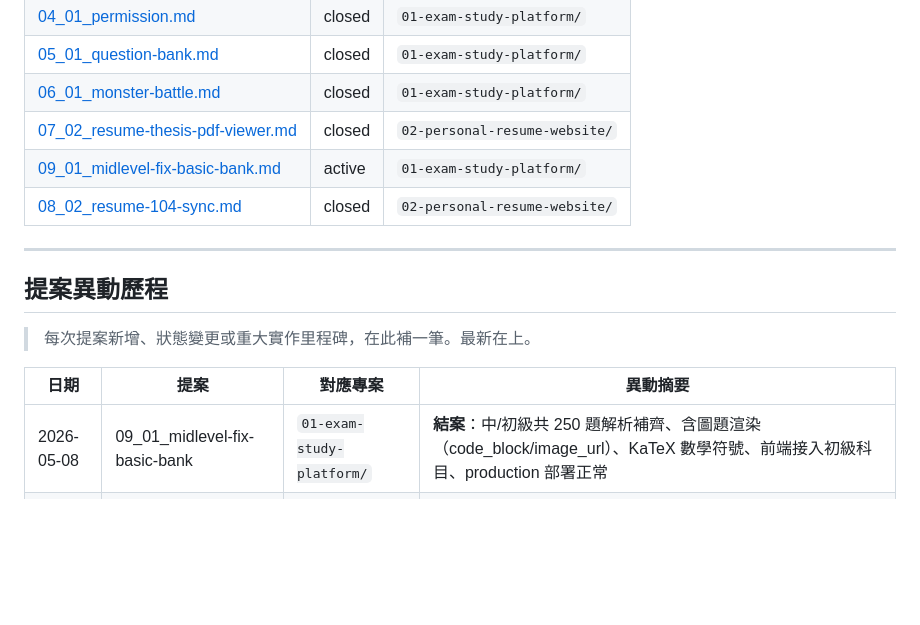
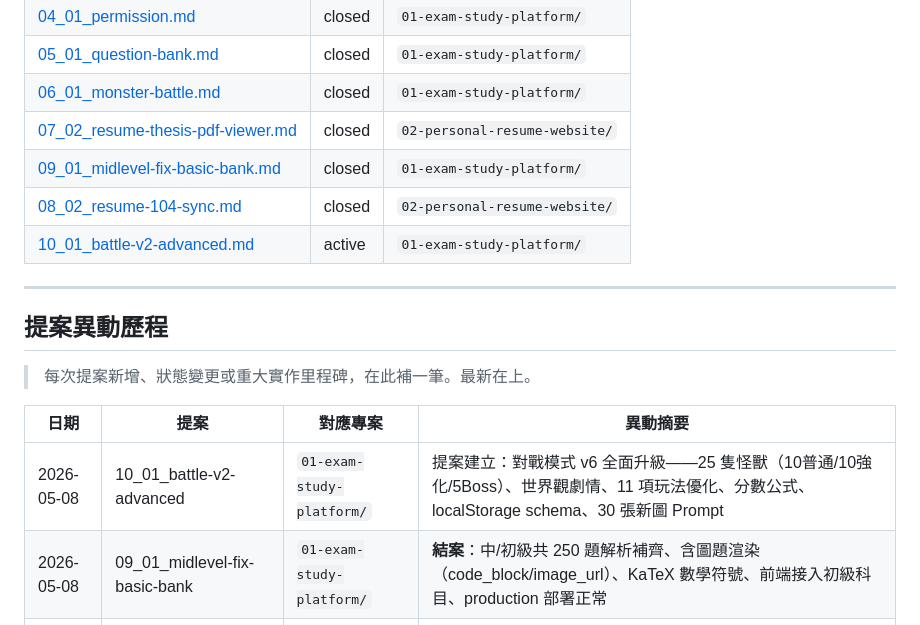
Before and after one commit to anson4139/PersonalWorkFlow, a Markdown page: projects/README.md, the part around the change. Drawn GitHub-style; blank space fills up the shorter version.

Commit message:
docs(proposal): create 10_01_battle-v2-advanced — v6 monster expansion and battle system overhaul

```diff
--- a/projects/README.md
+++ b/projects/README.md
@@ -24,8 +24,9 @@
 | [05_01_question-bank.md](../docs/proposals/03-closed/05_01_question-bank.md)                       | closed | `01-exam-study-platform/`     |
 | [06_01_monster-battle.md](../docs/proposals/03-closed/06_01_monster-battle.md)                     | closed | `01-exam-study-platform/`     |
 | [07_02_resume-thesis-pdf-viewer.md](../docs/proposals/03-closed/07_02_resume-thesis-pdf-viewer.md) | closed | `02-personal-resume-website/` |
-| [09_01_midlevel-fix-basic-bank.md](../docs/proposals/02-active/09_01_midlevel-fix-basic-bank.md)   | active | `01-exam-study-platform/`     |
+| [09_01_midlevel-fix-basic-bank.md](../docs/proposals/03-closed/09_01_midlevel-fix-basic-bank.md)   | closed | `01-exam-study-platform/`     |
 | [08_02_resume-104-sync.md](../docs/proposals/03-closed/08_02_resume-104-sync.md)                   | closed | `02-personal-resume-website/` |
+| [10_01_battle-v2-advanced.md](../docs/proposals/02-active/10_01_battle-v2-advanced.md)             | active | `01-exam-study-platform/`     |
 
 ---
 
@@ -35,6 +36,7 @@
 
 | 日期       | 提案                           | 對應專案                      | 異動摘要                                                                                                                                          |
 | ---------- | ------------------------------ | ----------------------------- | ------------------------------------------------------------------------------------------------------------------------------------------------- |
+| 2026-05-08 | 10_01_battle-v2-advanced       | `01-exam-study-platform/`     | 提案建立：對戰模式 v6 全面升級——25 隻怪獸（10普通/10強化/5Boss）、世界觀劇情、11 項玩法優化、分數公式、localStorage schema、30 張新圖 Prompt      |
 | 2026-05-08 | 09_01_midlevel-fix-basic-bank  | `01-exam-study-platform/`     | **結案**：中/初級共 250 題解析補齊、含圖題渲染（code_block/image_url）、KaTeX 數學符號、前端接入初級科目、production 部署正常                     |
 | 2026-05-08 | 09_01_midlevel-fix-basic-bank  | `01-exam-study-platform/`     | v0.2：補入含圖題方案A+C（圖片提取+code_block欄位）與KaTeX數學符號渲染、JSON Schema擴充                                                            |
 | 2026-05-08 | 09_01_midlevel-fix-basic-bank  | `01-exam-study-platform/`     | 提案建立：中級三科 150 題修正（截斷/殘留字元/補解析）+ 初級兩科四梯次 PDF 轉換建立 + 前端接入                                                     |
```
Also changed, not shown: 1 other file.
